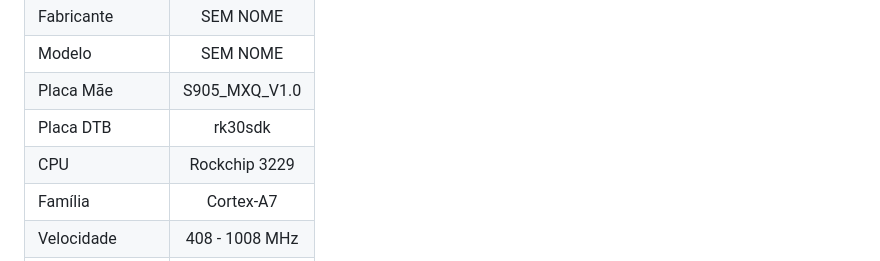
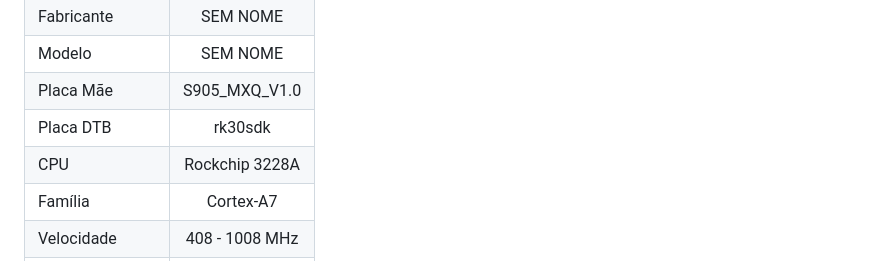
Before and after one commit to educabox/educabox, a Markdown page: boxes/semnome.md, the part around the change. Rendered like a GitHub page.

```diff
--- a/boxes/semnome.md
+++ b/boxes/semnome.md
@@ -16,7 +16,7 @@ Fabricante | SEM NOME
 Modelo | SEM NOME
 Placa Mãe | S905_MXQ_V1.0
 Placa DTB | rk30sdk
-CPU | Rockchip 3229
+CPU | Rockchip 3228A
 Família | Cortex-A7
 Velocidade | 408 - 1008 MHz
 GPU | Mali-400 MP
```
